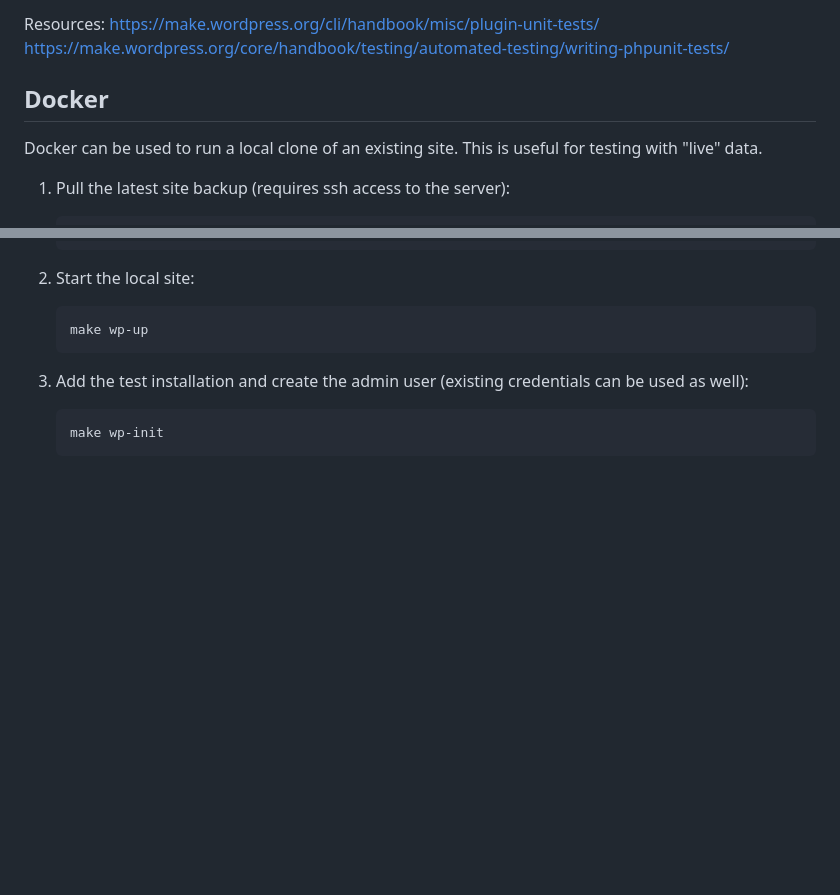
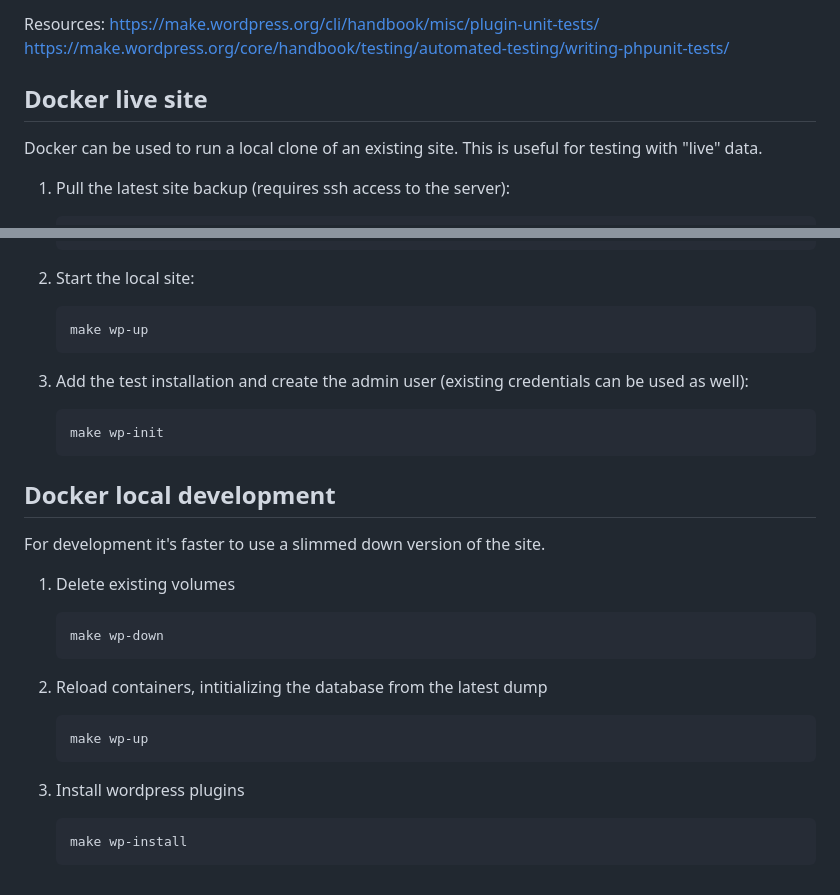
Before and after one commit to codasite/bmb-rails, a Markdown page: README.md, 2 parts joined by grey strips. Drawn GitHub-style; blank space fills up the shorter version.

````diff
--- a/README.md
+++ b/README.md
@@ -123,7 +123,7 @@ Resources:
 https://make.wordpress.org/cli/handbook/misc/plugin-unit-tests/
 https://make.wordpress.org/core/handbook/testing/automated-testing/writing-phpunit-tests/
 
-## Docker
+## Docker live site
 
 Docker can be used to run a local clone of an existing site. This is useful for testing with "live" data.
 
@@ -144,3 +144,25 @@ Docker can be used to run a local clone of an existing site. This is useful for
     ```
     make wp-init
     ```
+
+## Docker local development
+
+For development it's faster to use a slimmed down version of the site.
+
+1. Delete existing volumes
+
+    ```
+    make wp-down
+    ```
+
+2. Reload containers, intitializing the database from the latest dump
+
+    ```
+    make wp-up
+    ```
+
+3. Install wordpress plugins
+
+    ```
+    make wp-install
+    ```
````
